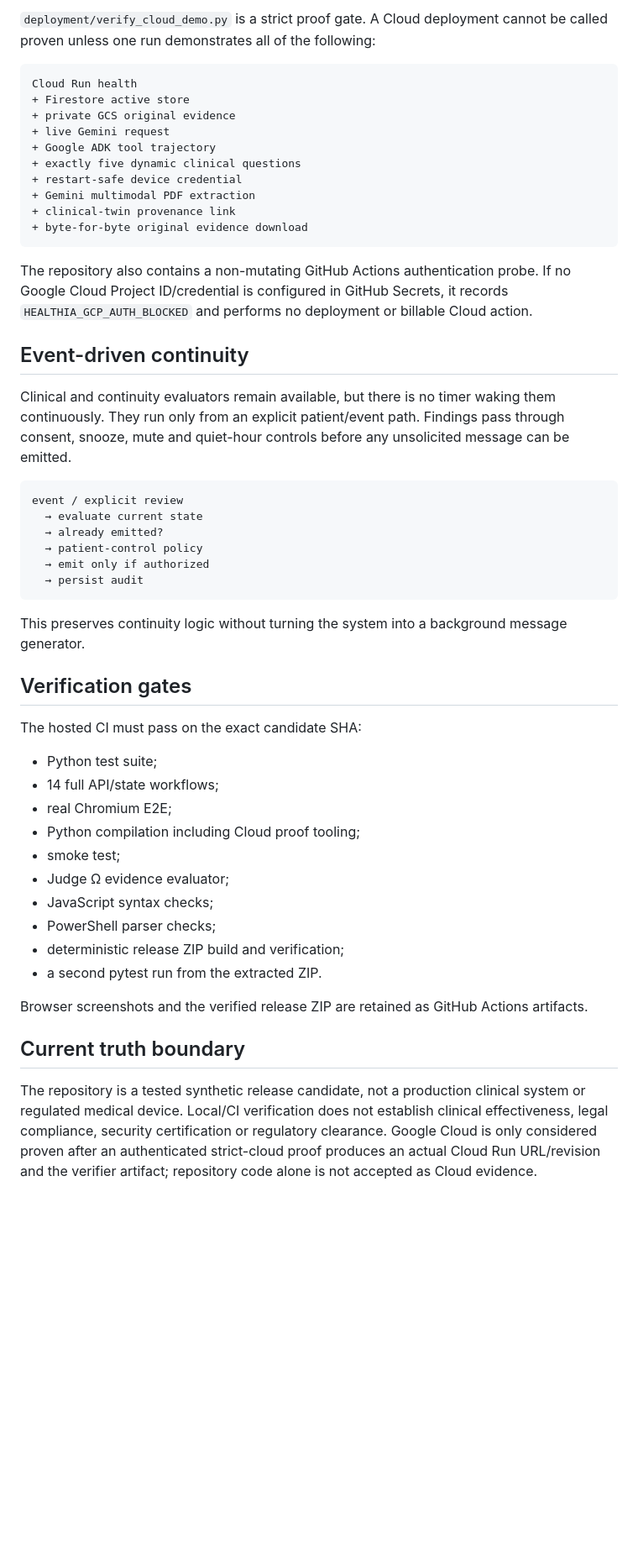
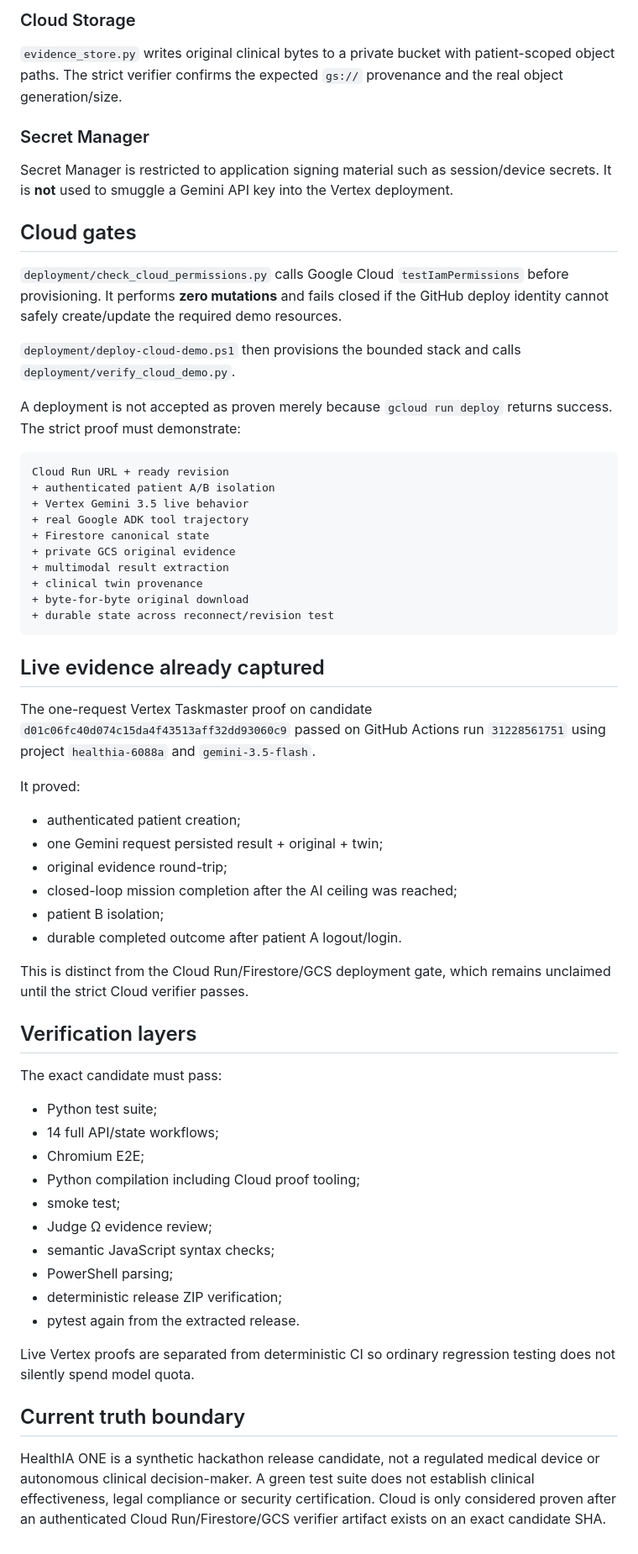
Before and after one commit to arisnachy/healthia-one, a Markdown page: docs/ARCHITECTURE.md, the part around one of its changes. Shown at 84% size. Drawn GitHub-style; blank space fills up the shorter version.

Commit message:
docs: align architecture with Vertex 3.5 and closed-loop Taskmaster

````diff
--- a/docs/ARCHITECTURE.md
+++ b/docs/ARCHITECTURE.md
@@ -158,53 +137,65 @@ Version-number UI patch layers are prohibited. JavaScript syntax, browser behavi
 
-`deployment/verify_cloud_demo.py` is a strict proof gate. A Cloud deployment cannot be called proven unless one run demonstrates all of the following:
+### Cloud Storage
+
+`evidence_store.py` writes original clinical bytes to a private bucket with patient-scoped object paths. The strict verifier confirms the expected `gs://` provenance and the real object generation/size.
+
+### Secret Manager
+
+Secret Manager is restricted to application signing material such as session/device secrets. It is **not** used to smuggle a Gemini API key into the Vertex deployment.
+
+## Cloud gates
+
+`deployment/check_cloud_permissions.py` calls Google Cloud `testIamPermissions` before provisioning. It performs **zero mutations** and fails closed if the GitHub deploy identity cannot safely create/update the required demo resources.
+
+`deployment/deploy-cloud-demo.ps1` then provisions the bounded stack and calls `deployment/verify_cloud_demo.py`.
+
+A deployment is not accepted as proven merely because `gcloud run deploy` returns success. The strict proof must demonstrate:
 
 ```text
-Cloud Run health
-+ Firestore active store
+Cloud Run URL + ready revision
++ authenticated patient A/B isolation
++ Vertex Gemini 3.5 live behavior
++ real Google ADK tool trajectory
++ Firestore canonical state
 + private GCS original evidence
-+ live Gemini request
-+ Google ADK tool trajectory
-+ exactly five dynamic clinical questions
-+ restart-safe device credential
-+ Gemini multimodal PDF extraction
-+ clinical-twin provenance link
-+ byte-for-byte original evidence download
++ multimodal result extraction
++ clinical twin provenance
++ byte-for-byte original download
++ durable state across reconnect/revision test
 ```
 
-The repository also contains a non-mutating GitHub Actions authentication probe. If no Google Cloud Project ID/credential is configured in GitHub Secrets, it records `HEALTHIA_GCP_AUTH_BLOCKED` and performs no deployment or billable Cloud action.
+## Live evidence already captured
 
-## Event-driven continuity
+The one-request Vertex Taskmaster proof on candidate `d01c06fc40d074c15da4f43513aff32dd93060c9` passed on GitHub Actions run `31228561751` using project `healthia-6088a` and `gemini-3.5-flash`.
 
-Clinical and continuity evaluators remain available, but there is no timer waking them continuously. They run only from an explicit patient/event path. Findings pass through consent, snooze, mute and quiet-hour controls before any unsolicited message can be emitted.
+It proved:
 
-```text
-event / explicit review
-  → evaluate current state
-  → already emitted?
-  → patient-control policy
-  → emit only if authorized
-  → persist audit
-```
+- authenticated patient creation;
+- one Gemini request persisted result + original + twin;
+- original evidence round-trip;
+- closed-loop mission completion after the AI ceiling was reached;
+- patient B isolation;
+- durable completed outcome after patient A logout/login.
 
-This preserves continuity logic without turning the system into a background message generator.
+This is distinct from the Cloud Run/Firestore/GCS deployment gate, which remains unclaimed until the strict Cloud verifier passes.
 
-## Verification gates
+## Verification layers
 
-The hosted CI must pass on the exact candidate SHA:
+The exact candidate must pass:
 
 - Python test suite;
 - 14 full API/state workflows;
-- real Chromium E2E;
+- Chromium E2E;
 - Python compilation including Cloud proof tooling;
 - smoke test;
-- Judge Ω evidence evaluator;
-- JavaScript syntax checks;
-- PowerShell parser checks;
-- deterministic release ZIP build and verification;
-- a second pytest run from the extracted ZIP.
+- Judge Ω evidence review;
+- semantic JavaScript syntax checks;
+- PowerShell parsing;
+- deterministic release ZIP verification;
+- pytest again from the extracted release.
 
-Browser screenshots and the verified release ZIP are retained as GitHub Actions artifacts.
+Live Vertex proofs are separated from deterministic CI so ordinary regression testing does not silently spend model quota.
 
 ## Current truth boundary
 
-The repository is a tested synthetic release candidate, not a production clinical system or regulated medical device. Local/CI verification does not establish clinical effectiveness, legal compliance, security certification or regulatory clearance. Google Cloud is only considered proven after an authenticated strict-cloud proof produces an actual Cloud Run URL/revision and the verifier artifact; repository code alone is not accepted as Cloud evidence.
+HealthIA ONE is a synthetic hackathon release candidate, not a regulated medical device or autonomous clinical decision-maker. A green test suite does not establish clinical effectiveness, legal compliance or security certification. Cloud is only considered proven after an authenticated Cloud Run/Firestore/GCS verifier artifact exists on an exact candidate SHA.
````
Also changed, not shown: other parts of docs/ARCHITECTURE.md (+94 -115 lines).
